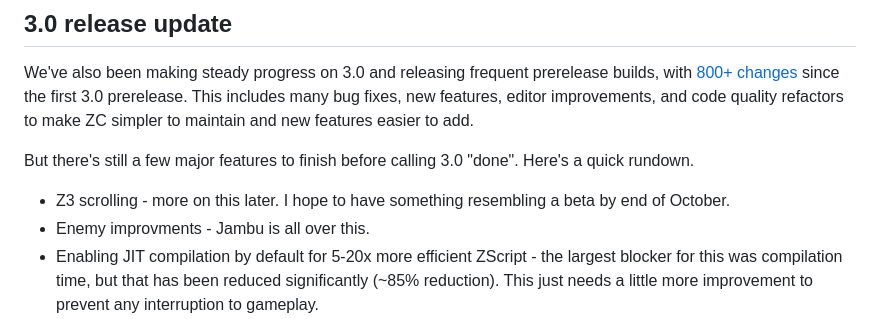
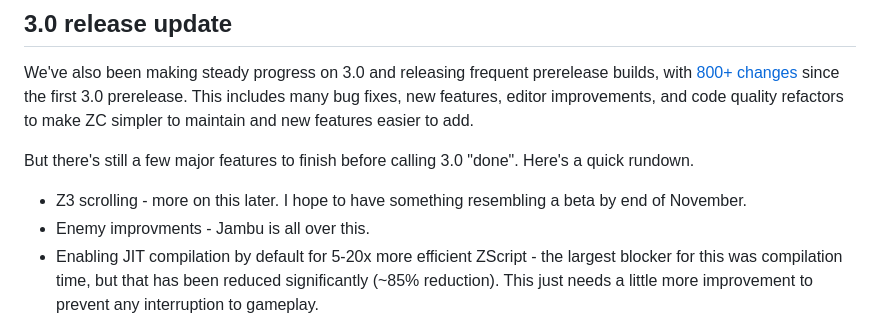
Before and after one commit to ZQuestClassic/zquestclassic.com, a Markdown page: content/news/2024-09-09-six-months-after-2.55.0.md, the part around the change. Rendered like a GitHub page.

Commit message:
update z3 timeline

```diff
--- a/content/news/2024-09-09-six-months-after-2.55.0.md
+++ b/content/news/2024-09-09-six-months-after-2.55.0.md
@@ -48,7 +48,7 @@ We've also been making steady progress on 3.0 and releasing frequent prerelease
 
 But there's still a few major features to finish before calling 3.0 "done". Here's a quick rundown.
 
-* Z3 scrolling - more on this later. I hope to have something resembling a beta by end of October.
+* Z3 scrolling - more on this later. I hope to have something resembling a beta by end of November.
 * Enemy improvments - Jambu is all over this.
 * Enabling JIT compilation by default for 5-20x more efficient ZScript - the largest blocker for this was compilation time, but that has been reduced significantly (~85% reduction). This just needs a little more improvement to prevent any interruption to gameplay.
 * Adding JSON support to ZScript - with the addition of WebSockets, communicating with external services makes many new ideas for quests possible now. But without support for JSON this is very tedious. In addition, we might just add support for generic dictionaries (like Python dicts/JavaScript objects).
```
